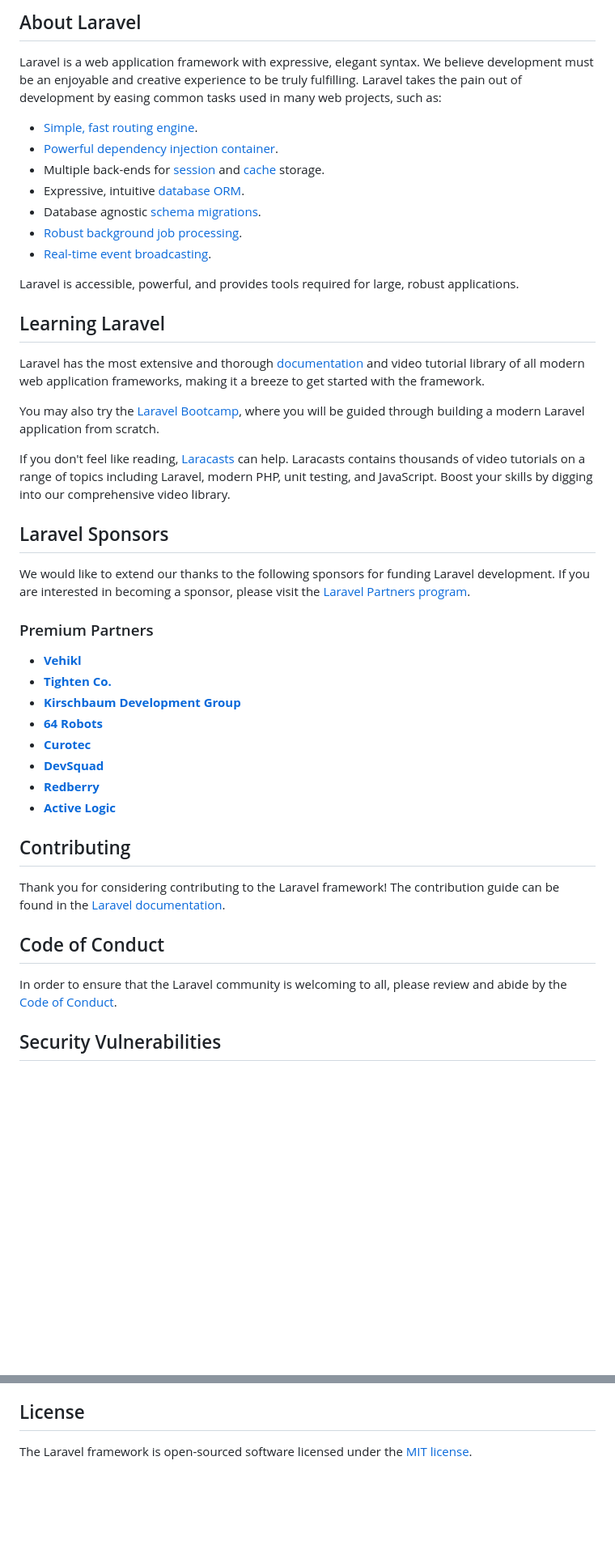
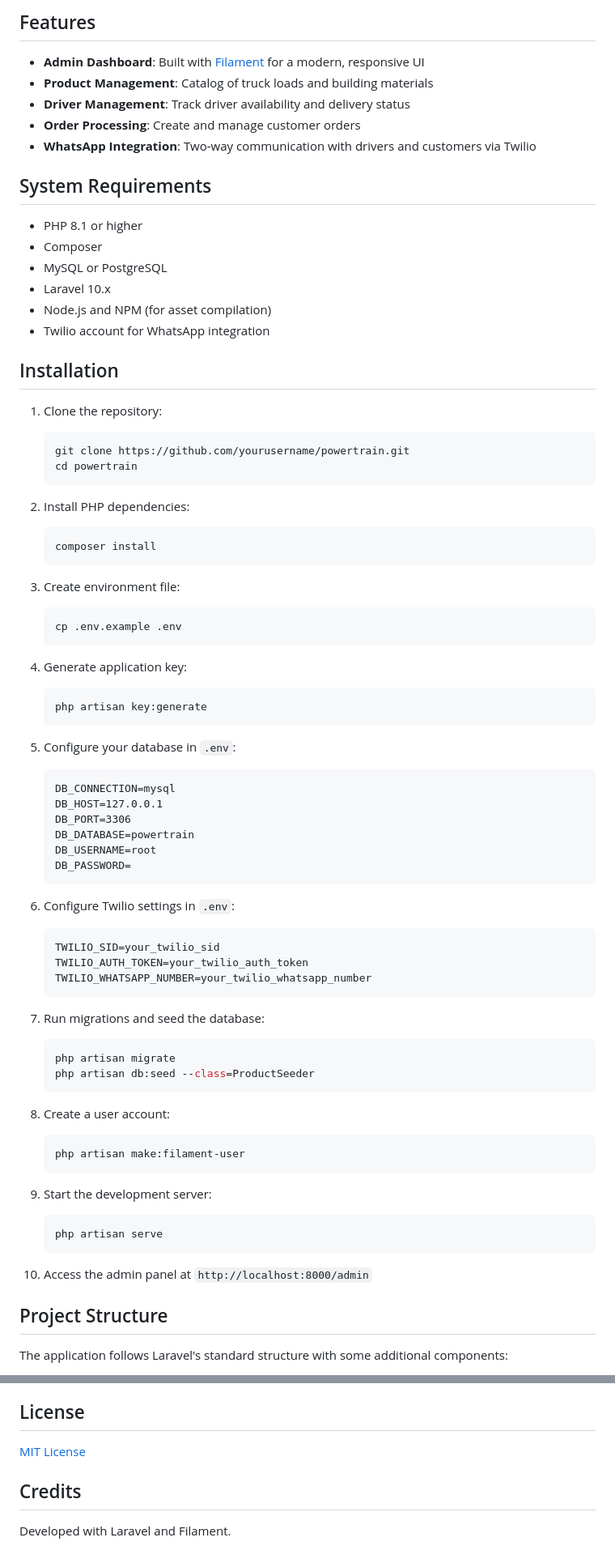
Before and after one commit to Terryo10/power-train-wa-bot, a Markdown page: README.md, 2 parts joined by grey strips. Shown at 81% size. Rendered like a GitHub page; blank space fills up the shorter version.

````diff
--- a/README.md
+++ b/README.md
@@ -9,48 +4,80 @@
 
-## About Laravel
+## Features
 
-Laravel is a web application framework with expressive, elegant syntax. We believe development must be an enjoyable and creative experience to be truly fulfilling. Laravel takes the pain out of development by easing common tasks used in many web projects, such as:
+- **Admin Dashboard**: Built with [Filament](https://filamentphp.com/) for a modern, responsive UI
+- **Product Management**: Catalog of truck loads and building materials
+- **Driver Management**: Track driver availability and delivery status
+- **Order Processing**: Create and manage customer orders
+- **WhatsApp Integration**: Two-way communication with drivers and customers via Twilio
 
-- [Simple, fast routing engine](https://laravel.com/docs/routing).
-- [Powerful dependency injection container](https://laravel.com/docs/container).
-- Multiple back-ends for [session](https://laravel.com/docs/session) and [cache](https://laravel.com/docs/cache) storage.
-- Expressive, intuitive [database ORM](https://laravel.com/docs/eloquent).
-- Database agnostic [schema migrations](https://laravel.com/docs/migrations).
-- [Robust background job processing](https://laravel.com/docs/queues).
-- [Real-time event broadcasting](https://laravel.com/docs/broadcasting).
+## System Requirements
 
-Laravel is accessible, powerful, and provides tools required for large, robust applications.
+- PHP 8.1 or higher
+- Composer
+- MySQL or PostgreSQL
+- Laravel 10.x
+- Node.js and NPM (for asset compilation)
+- Twilio account for WhatsApp integration
 
-## Learning Laravel
+## Installation
 
-Laravel has the most extensive and thorough [documentation](https://laravel.com/docs) and video tutorial library of all modern web application frameworks, making it a breeze to get started with the framework.
+1. Clone the repository:
+   ```bash
+   git clone https://github.com/yourusername/powertrain.git
+   cd powertrain
+   ```
 
-You may also try the [Laravel Bootcamp](https://bootcamp.laravel.com), where you will be guided through building a modern Laravel application from scratch.
+2. Install PHP dependencies:
+   ```bash
+   composer install
+   ```
 
-If you don't feel like reading, [Laracasts](https://laracasts.com) can help. Laracasts contains thousands of video tutorials on a range of topics including Laravel, modern PHP, unit testing, and JavaScript. Boost your skills by digging into our comprehensive video library.
+3. Create environment file:
+   ```bash
+   cp .env.example .env
+   ```
 
-## Laravel Sponsors
+4. Generate application key:
+   ```bash
+   php artisan key:generate
+   ```
 
-We would like to extend our thanks to the following sponsors for funding Laravel development. If you are interested in becoming a sponsor, please visit the [Laravel Partners program](https://partners.laravel.com).
+5. Configure your database in `.env`:
+   ```
+   DB_CONNECTION=mysql
+   DB_HOST=127.0.0.1
+   DB_PORT=3306
+   DB_DATABASE=powertrain
+   DB_USERNAME=root
+   DB_PASSWORD=
+   ```
 
-### Premium Partners
+6. Configure Twilio settings in `.env`:
+   ```
+   TWILIO_SID=your_twilio_sid
+   TWILIO_AUTH_TOKEN=your_twilio_auth_token
+   TWILIO_WHATSAPP_NUMBER=your_twilio_whatsapp_number
+   ```
 
-- **[Vehikl](https://vehikl.com/)**
-- **[Tighten Co.](https://tighten.co)**
-- **[Kirschbaum Development Group](https://kirschbaumdevelopment.com)**
-- **[64 Robots](https://64robots.com)**
-- **[Curotec](https://www.curotec.com/services/technologies/laravel/)**
-- **[DevSquad](https://devsquad.com/hire-laravel-developers)**
-- **[Redberry](https://redberry.international/laravel-development/)**
-- **[Active Logic](https://activelogic.com)**
+7. Run migrations and seed the database:
+   ```bash
+   php artisan migrate
+   php artisan db:seed --class=ProductSeeder
+   ```
 
-## Contributing
+8. Create a user account:
+   ```bash
+   php artisan make:filament-user
+   ```
 
-Thank you for considering contributing to the Laravel framework! The contribution guide can be found in the [Laravel documentation](https://laravel.com/docs/contributions).
+9. Start the development server:
+   ```bash
+   php artisan serve
+   ```
 
-## Code of Conduct
+10. Access the admin panel at `http://localhost:8000/admin`
 
-In order to ensure that the Laravel community is welcoming to all, please review and abide by the [Code of Conduct](https://laravel.com/docs/contributions#code-of-conduct).
+## Project Structure
 
-## Security Vulnerabilities
+The application follows Laravel's standard structure with some additional components:
 
@@ -58,4 +166,8 @@ If you discover a security vulnerability within Laravel, please send an e-mail t
 
 ## License
 
-The Laravel framework is open-sourced software licensed under the [MIT license](https://opensource.org/licenses/MIT).
+[MIT License](LICENSE)
+
+## Credits
+
+Developed with Laravel and Filament.
````
Also changed, not shown: other parts of README.md (+84 -8 lines).
